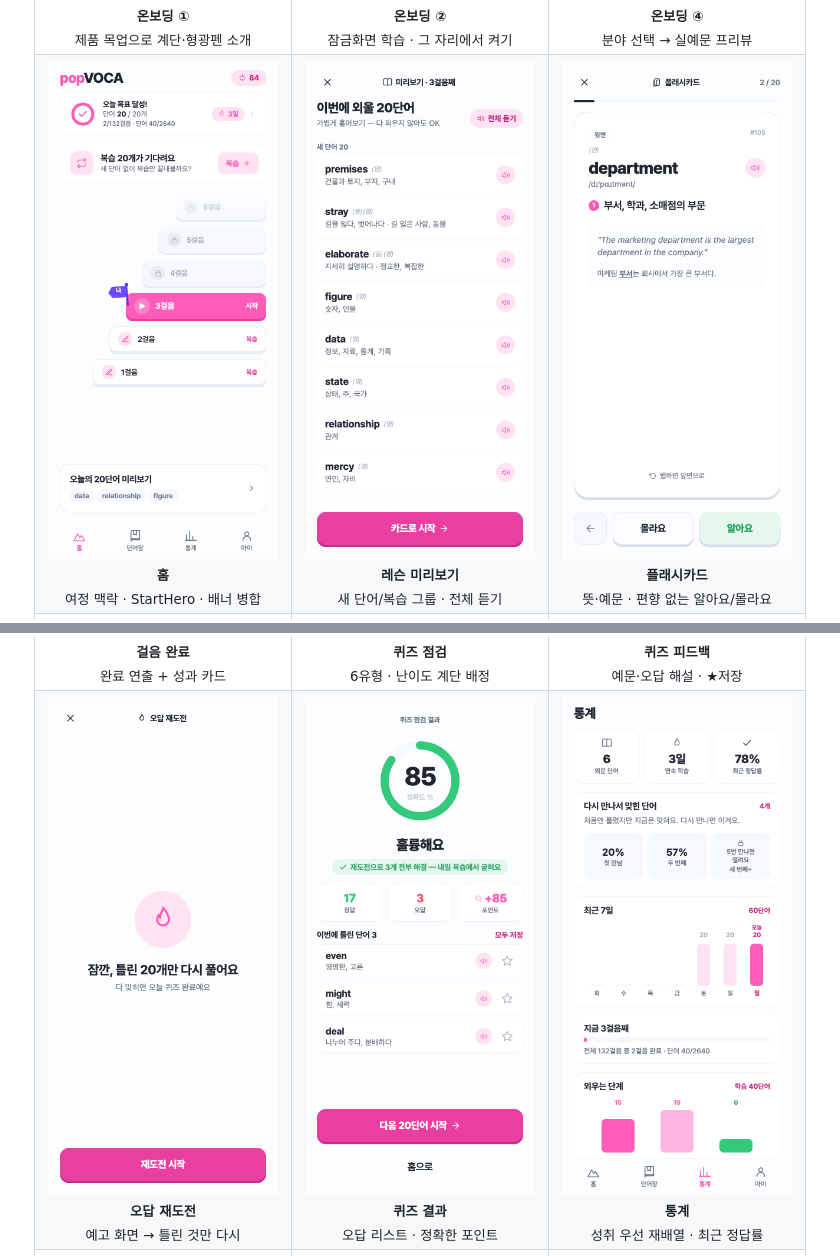
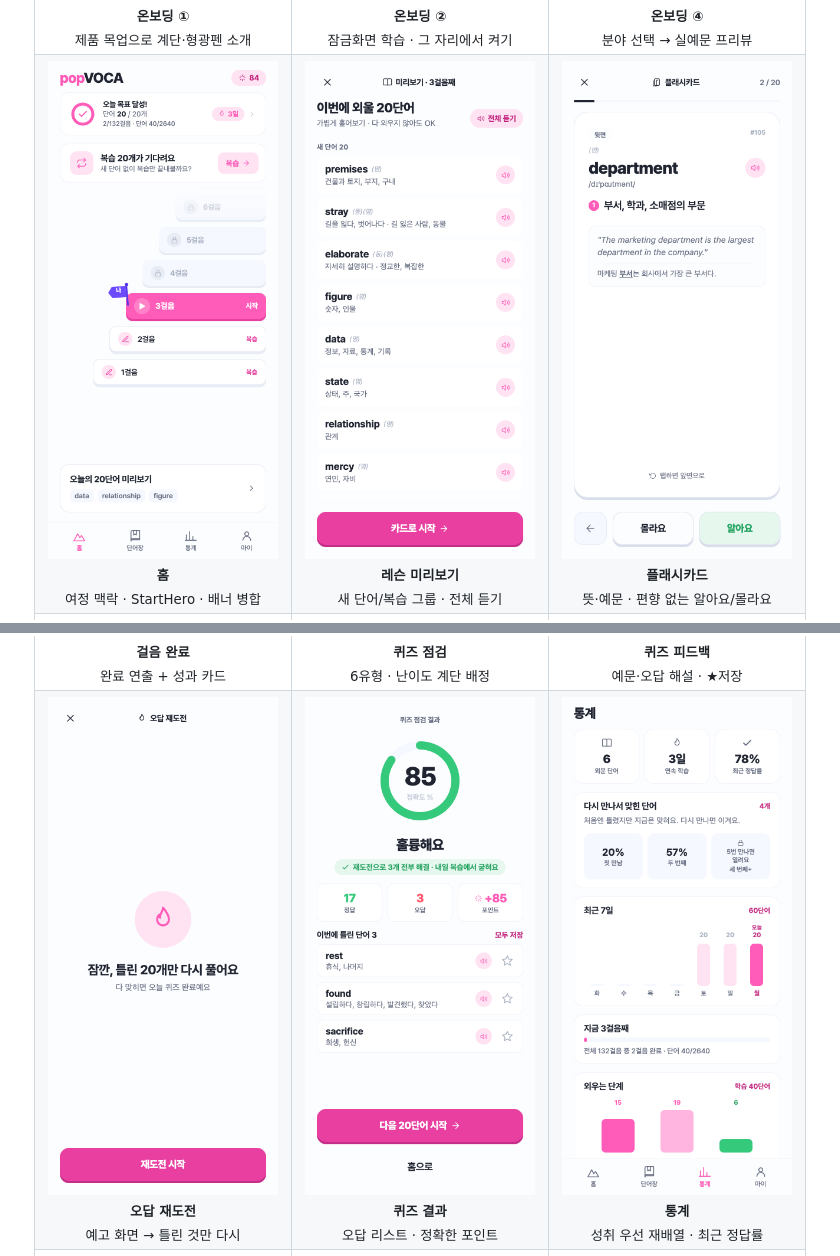
Before and after one commit to junehojo/popVOCA, a Markdown page: README.md, 2 parts joined by grey strips. Drawn GitHub-style; pictures changed too: docs/screenshots/lesson-preview-2.png (added), docs/screenshots/lesson-preview.png (deleted), docs/screenshots/quiz-result-2.png (deleted).

```diff
--- a/README.md
+++ b/README.md
@@ -281,7 +281,7 @@ node vocapop-app/scripts/generate-domain-pack.js --domain dev --to 100
   </tr>
   <tr>
     <td align="center"><img src="docs/screenshots/home-6.png" width="230" alt="홈 · 계단 진도"/><br/><sub><b>홈</b><br/>여정 맥락 · StartHero · 배너 병합</sub></td>
-    <td align="center"><img src="docs/screenshots/lesson-preview.png" width="230" alt="레슨 미리보기"/><br/><sub><b>레슨 미리보기</b><br/>새 단어/복습 그룹 · 전체 듣기</sub></td>
+    <td align="center"><img src="docs/screenshots/lesson-preview-2.png" width="230" alt="레슨 미리보기"/><br/><sub><b>레슨 미리보기</b><br/>새 단어/복습 그룹 · 전체 듣기</sub></td>
     <td align="center"><img src="docs/screenshots/flashcard-back-2.png" width="230" alt="플래시카드 뒷면"/><br/><sub><b>플래시카드</b><br/>뜻·예문 · 편향 없는 알아요/몰라요</sub></td>
   </tr>
   <tr>
@@ -291,7 +291,7 @@ node vocapop-app/scripts/generate-domain-pack.js --domain dev --to 100
   </tr>
   <tr>
     <td align="center"><img src="docs/screenshots/quiz-retry.png" width="230" alt="오답 재도전 인터스티셜"/><br/><sub><b>오답 재도전</b><br/>예고 화면 → 틀린 것만 다시</sub></td>
-    <td align="center"><img src="docs/screenshots/quiz-result-2.png" width="230" alt="퀴즈 결과"/><br/><sub><b>퀴즈 결과</b><br/>오답 리스트 · 정확한 포인트</sub></td>
+    <td align="center"><img src="docs/screenshots/quiz-result-3.png" width="230" alt="퀴즈 결과"/><br/><sub><b>퀴즈 결과</b><br/>오답 리스트 · 정확한 포인트</sub></td>
     <td align="center"><img src="docs/screenshots/stats-3.png" width="230" alt="통계"/><br/><sub><b>통계</b><br/>성취 우선 재배열 · 최근 정답률</sub></td>
   </tr>
   <tr>
```
Also changed, not shown: 7 other files.
